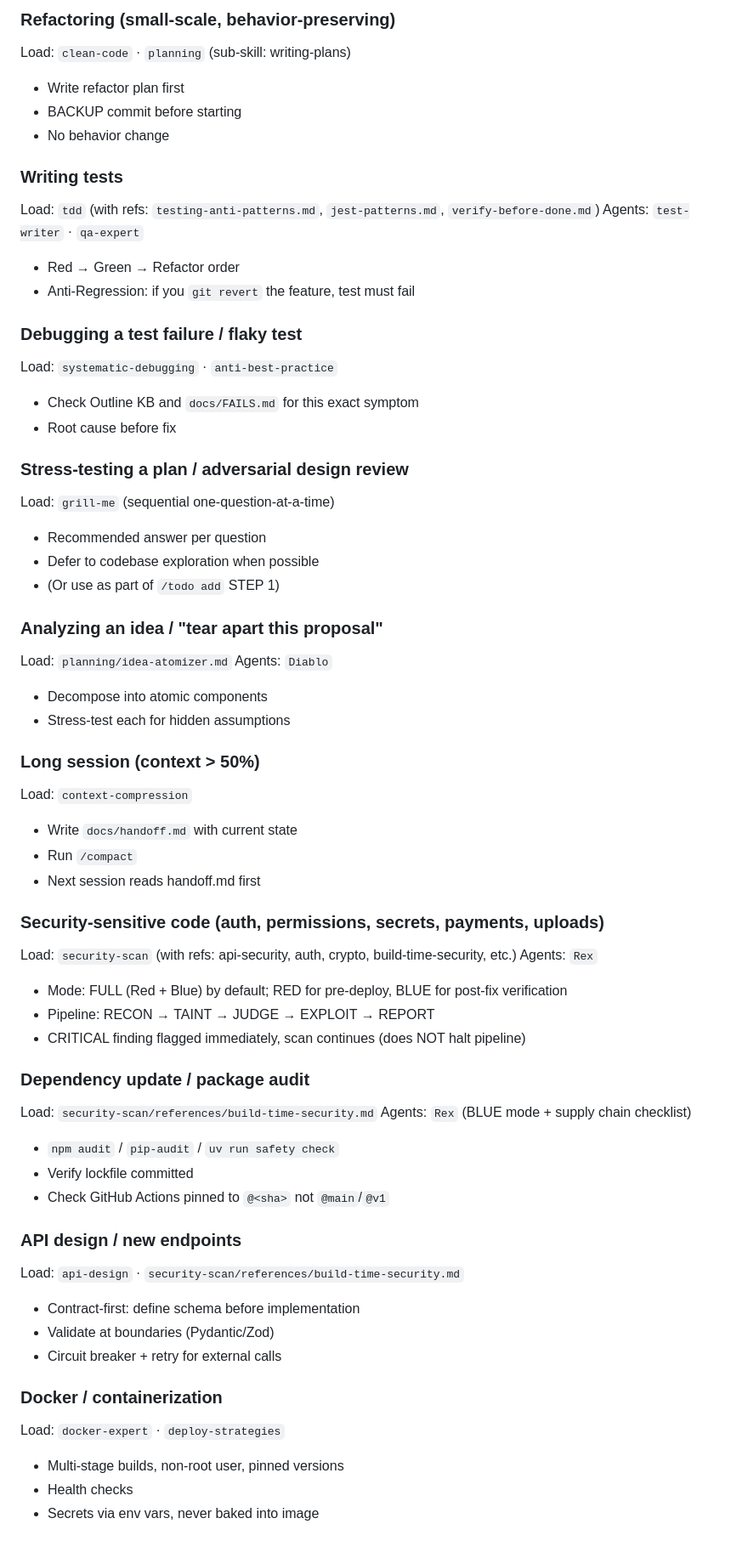
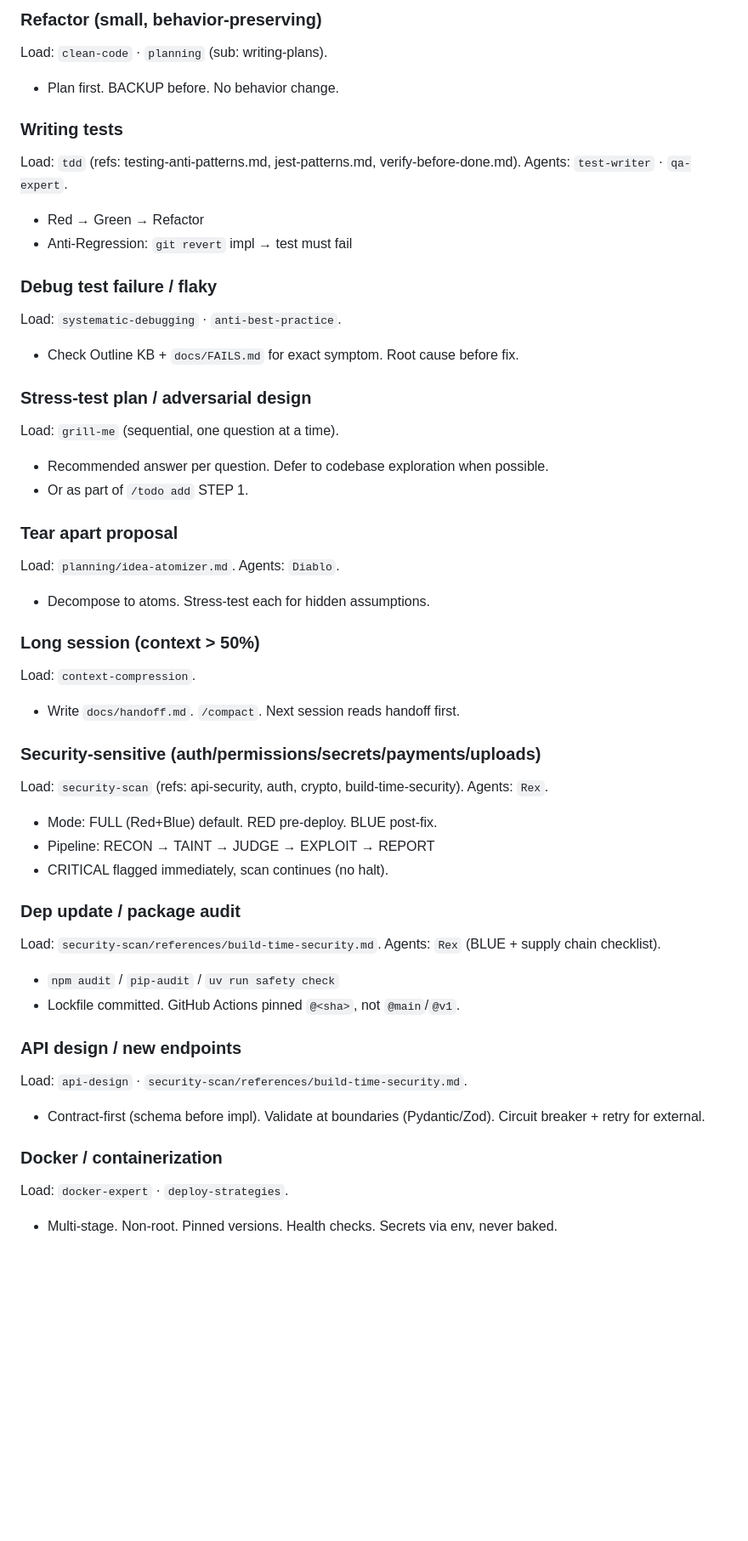
Before and after one commit to vredin/investments, a Markdown page: .claude/rules/skill-routing.md, the part around one of its changes. Shown at 85% size. Drawn GitHub-style; blank space fills up the shorter version.

Commit message:
[CHANGE] Import skill-routing.md caveman version (2.4K->1.7K)
Co-Authored-By: Claude Opus 4.7 <noreply@anthropic.com>

```diff
--- a/.claude/rules/skill-routing.md
+++ b/.claude/rules/skill-routing.md
@@ -59,62 +53,46 @@ Load: `improve-codebase-architecture` (with sub-files DEEPENING.md, INTERFACE-DE
 
-### Refactoring (small-scale, behavior-preserving)
-Load: `clean-code` · `planning` (sub-skill: writing-plans)
-- Write refactor plan first
-- BACKUP commit before starting
-- No behavior change
+### Refactor (small, behavior-preserving)
+Load: `clean-code` · `planning` (sub: writing-plans).
+- Plan first. BACKUP before. No behavior change.
 
 ### Writing tests
-Load: `tdd` (with refs: `testing-anti-patterns.md`, `jest-patterns.md`, `verify-before-done.md`)
-Agents: `test-writer` · `qa-expert`
-- Red → Green → Refactor order
-- Anti-Regression: if you `git revert` the feature, test must fail
+Load: `tdd` (refs: testing-anti-patterns.md, jest-patterns.md, verify-before-done.md). Agents: `test-writer` · `qa-expert`.
+- Red → Green → Refactor
+- Anti-Regression: `git revert` impl → test must fail
 
-### Debugging a test failure / flaky test
-Load: `systematic-debugging` · `anti-best-practice`
-- Check Outline KB and `docs/FAILS.md` for this exact symptom
-- Root cause before fix
+### Debug test failure / flaky
+Load: `systematic-debugging` · `anti-best-practice`.
+- Check Outline KB + `docs/FAILS.md` for exact symptom. Root cause before fix.
 
-### Stress-testing a plan / adversarial design review
-Load: `grill-me` (sequential one-question-at-a-time)
-- Recommended answer per question
-- Defer to codebase exploration when possible
-- (Or use as part of `/todo add` STEP 1)
+### Stress-test plan / adversarial design
+Load: `grill-me` (sequential, one question at a time).
+- Recommended answer per question. Defer to codebase exploration when possible.
+- Or as part of `/todo add` STEP 1.
 
-### Analyzing an idea / "tear apart this proposal"
-Load: `planning/idea-atomizer.md`
-Agents: `Diablo`
-- Decompose into atomic components
-- Stress-test each for hidden assumptions
+### Tear apart proposal
+Load: `planning/idea-atomizer.md`. Agents: `Diablo`.
+- Decompose to atoms. Stress-test each for hidden assumptions.
 
 ### Long session (context > 50%)
-Load: `context-compression`
-- Write `docs/handoff.md` with current state
-- Run `/compact`
-- Next session reads handoff.md first
+Load: `context-compression`.
+- Write `docs/handoff.md`. `/compact`. Next session reads handoff first.
 
-### Security-sensitive code (auth, permissions, secrets, payments, uploads)
-Load: `security-scan` (with refs: api-security, auth, crypto, build-time-security, etc.)
-Agents: `Rex`
-- Mode: FULL (Red + Blue) by default; RED for pre-deploy, BLUE for post-fix verification
+### Security-sensitive (auth/permissions/secrets/payments/uploads)
+Load: `security-scan` (refs: api-security, auth, crypto, build-time-security). Agents: `Rex`.
+- Mode: FULL (Red+Blue) default. RED pre-deploy. BLUE post-fix.
 - Pipeline: RECON → TAINT → JUDGE → EXPLOIT → REPORT
-- CRITICAL finding flagged immediately, scan continues (does NOT halt pipeline)
+- CRITICAL flagged immediately, scan continues (no halt).
 
-### Dependency update / package audit
-Load: `security-scan/references/build-time-security.md`
-Agents: `Rex` (BLUE mode + supply chain checklist)
+### Dep update / package audit
+Load: `security-scan/references/build-time-security.md`. Agents: `Rex` (BLUE + supply chain checklist).
 - `npm audit` / `pip-audit` / `uv run safety check`
-- Verify lockfile committed
-- Check GitHub Actions pinned to `@<sha>` not `@main`/`@v1`
+- Lockfile committed. GitHub Actions pinned `@<sha>`, not `@main`/`@v1`.
 
 ### API design / new endpoints
-Load: `api-design` · `security-scan/references/build-time-security.md`
-- Contract-first: define schema before implementation
-- Validate at boundaries (Pydantic/Zod)
-- Circuit breaker + retry for external calls
+Load: `api-design` · `security-scan/references/build-time-security.md`.
+- Contract-first (schema before impl). Validate at boundaries (Pydantic/Zod). Circuit breaker + retry for external.
 
 ### Docker / containerization
-Load: `docker-expert` · `deploy-strategies`
-- Multi-stage builds, non-root user, pinned versions
-- Health checks
-- Secrets via env vars, never baked into image
+Load: `docker-expert` · `deploy-strategies`.
+- Multi-stage. Non-root. Pinned versions. Health checks. Secrets via env, never baked.
 
```
Also changed, not shown: other parts of .claude/rules/skill-routing.md (+63 -74 lines).
